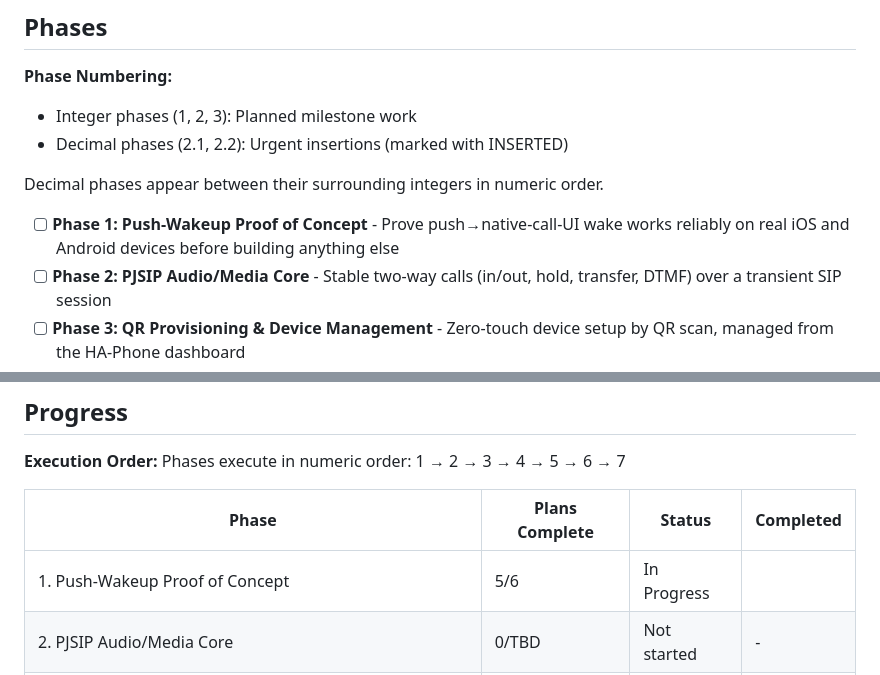
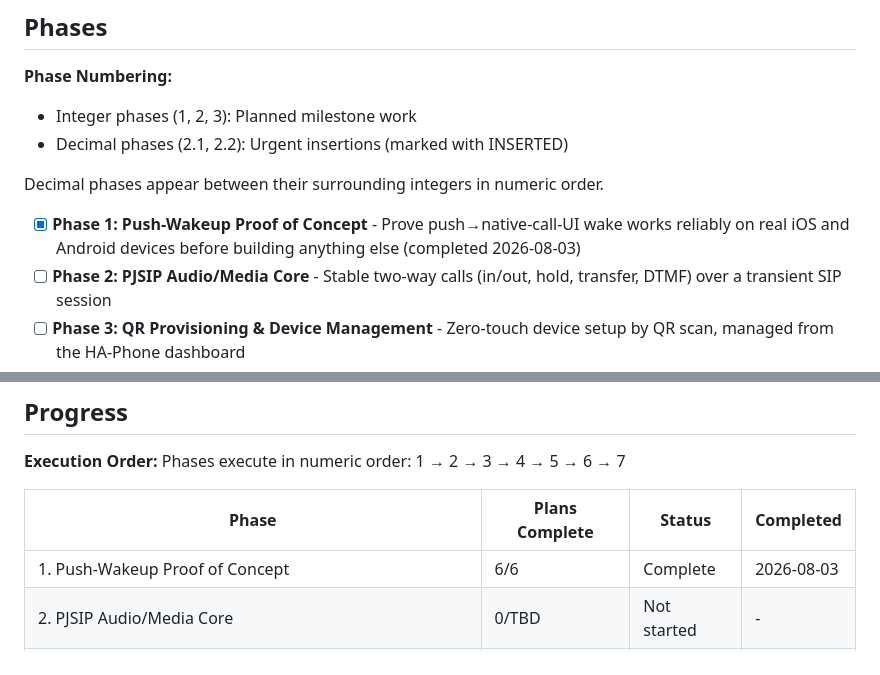
Before and after one commit to iron-exx/ha-phone-app, a Markdown page: .planning/ROADMAP.md, 2 parts joined by grey strips. GitHub-like rendering.

Commit message:
docs(phase-1): update tracking after wave 3

```diff
--- a/.planning/ROADMAP.md
+++ b/.planning/ROADMAP.md
@@ -12,7 +12,7 @@ The journey starts by proving the one thing the whole project depends on — tha
 
 Decimal phases appear between their surrounding integers in numeric order.
 
-- [ ] **Phase 1: Push-Wakeup Proof of Concept** - Prove push→native-call-UI wake works reliably on real iOS and Android devices before building anything else
+- [x] **Phase 1: Push-Wakeup Proof of Concept** - Prove push→native-call-UI wake works reliably on real iOS and Android devices before building anything else (completed 2026-08-03)
 - [ ] **Phase 2: PJSIP Audio/Media Core** - Stable two-way calls (in/out, hold, transfer, DTMF) over a transient SIP session
 - [ ] **Phase 3: QR Provisioning & Device Management** - Zero-touch device setup by QR scan, managed from the HA-Phone dashboard
 - [ ] **Phase 4: Call-State Orchestration, Multi-Device Race & Diagnostics** - PBX-authoritative call state powers multi-device ringing and an in-app diagnostics page
@@ -118,7 +118,7 @@ Phases execute in numeric order: 1 → 2 → 3 → 4 → 5 → 6 → 7
 
 | Phase | Plans Complete | Status | Completed |
 |-------|-----------------|--------|-----------|
-| 1. Push-Wakeup Proof of Concept | 5/6 | In Progress|  |
+| 1. Push-Wakeup Proof of Concept | 6/6 | Complete   | 2026-08-03 |
 | 2. PJSIP Audio/Media Core | 0/TBD | Not started | - |
 | 3. QR Provisioning & Device Management | 0/TBD | Not started | - |
 | 4. Call-State Orchestration, Multi-Device Race & Diagnostics | 0/TBD | Not started | - |
```
Also changed, not shown: other parts of .planning/ROADMAP.md (+1 -1 lines).
